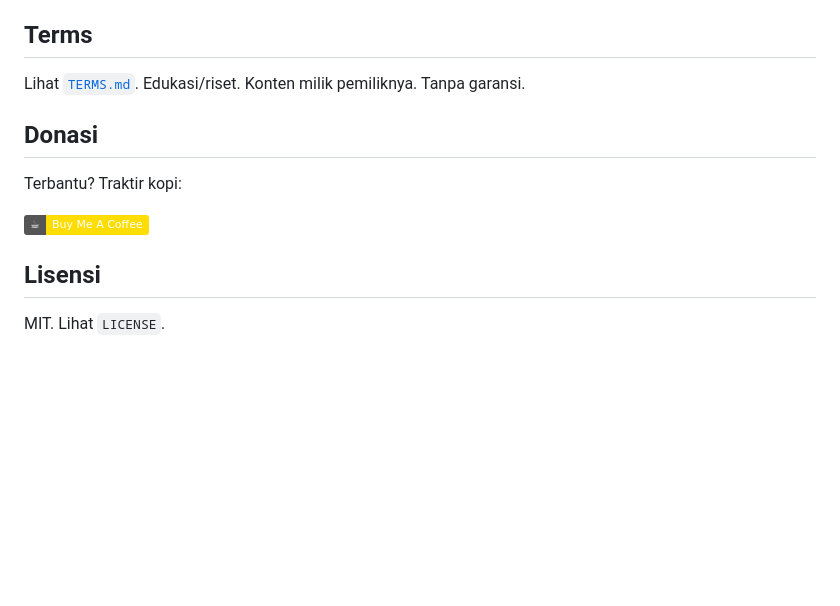
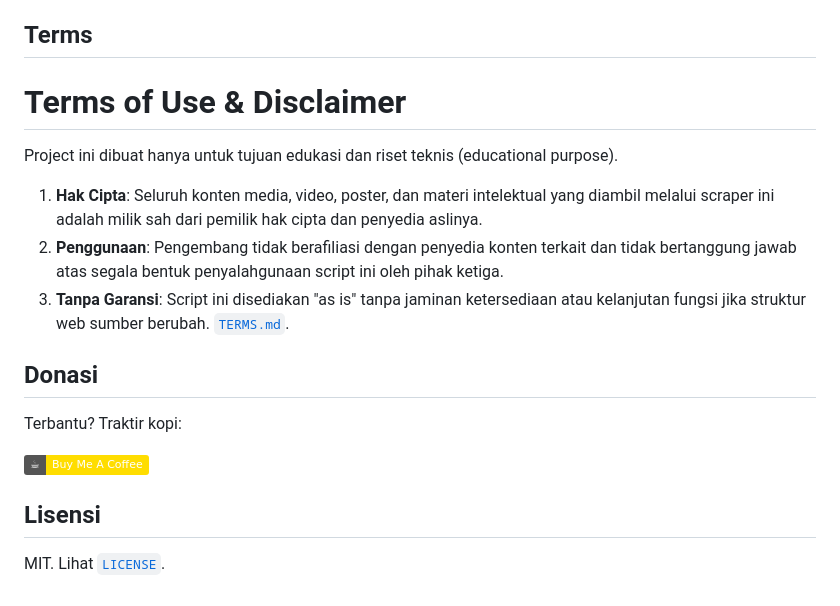
Before and after one commit to warungerik/otakudesu-scraper, a Markdown page: README.md, the part around the change. Drawn GitHub-style; badges without logos; blank space fills up the shorter version.

Commit message:
production

```diff
--- a/README.md
+++ b/README.md
@@ -178,7 +178,14 @@ Sumber data milik pihak ketiga (`otakudesu.blog`). Struktur HTML bisa berubah se
 
 ## Terms
 
-Lihat [`TERMS.md`](./TERMS.md). Edukasi/riset. Konten milik pemiliknya. Tanpa garansi.
+# Terms of Use & Disclaimer
+
+Project ini dibuat hanya untuk tujuan edukasi dan riset teknis (educational purpose).
+
+1. **Hak Cipta**: Seluruh konten media, video, poster, dan materi intelektual yang diambil melalui scraper ini adalah milik sah dari pemilik hak cipta dan penyedia aslinya.
+2. **Penggunaan**: Pengembang tidak berafiliasi dengan penyedia konten terkait dan tidak bertanggung jawab atas segala bentuk penyalahgunaan script ini oleh pihak ketiga.
+3. **Tanpa Garansi**: Script ini disediakan "as is" tanpa jaminan ketersediaan atau kelanjutan fungsi jika struktur web sumber berubah.
+[`TERMS.md`](./TERMS.md).
 
 ## Donasi
 
@@ -188,4 +195,4 @@ Terbantu? Traktir kopi:
 
 ## Lisensi
 
-MIT. Lihat `LICENSE`.
+MIT. Lihat [`LICENSE`](./LICENSE).
```
